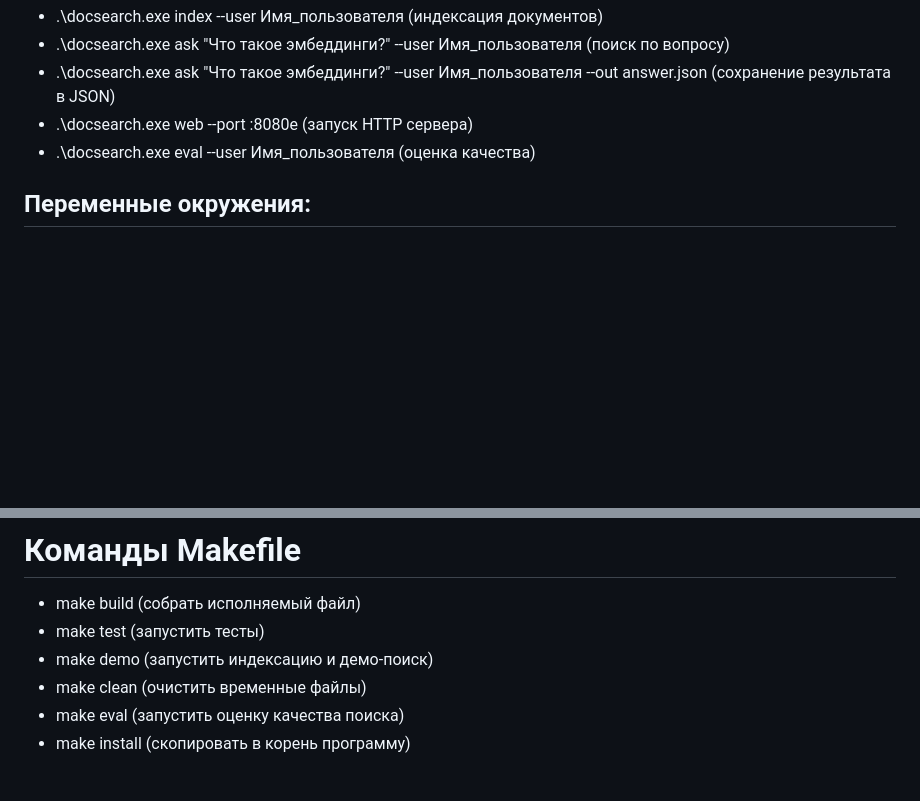
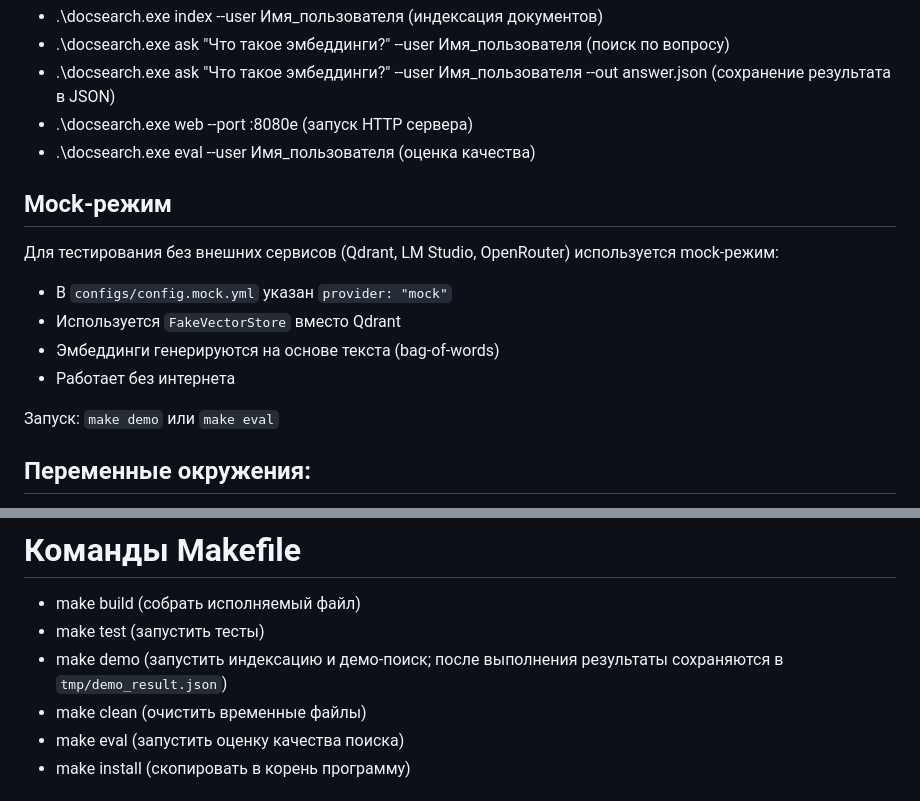
Before and after one commit to ValeriaErS/docsearch, a Markdown page: README.md, 2 parts joined by grey strips. GitHub-like rendering; blank space fills up the shorter version.

Commit message:
docs: добавила про tmp/demo_result.json, mock-режим

```diff
--- a/README.md
+++ b/README.md
@@ -88,6 +88,17 @@ go build -o docsearch.exe ./cmd/docsearch
 - .\docsearch.exe web --port :8080e (запуск HTTP сервера)
 - .\docsearch.exe eval --user Имя_пользователя (оценка качества)
 
+## Mock-режим
+
+Для тестирования без внешних сервисов (Qdrant, LM Studio, OpenRouter) используется mock-режим:
+
+- В `configs/config.mock.yml` указан `provider: "mock"`
+- Используется `FakeVectorStore` вместо Qdrant
+- Эмбеддинги генерируются на основе текста (bag-of-words)
+- Работает без интернета
+
+Запуск: `make demo` или `make eval`
+
 ## Переменные окружения: ##
 - LLM_API_KEY=ваш_ключ
 - DATABASE_URL-Строка подключения к Supabase (PostgreSQL)
@@ -133,7 +144,7 @@ go build -o docsearch.exe ./cmd/docsearch
 # Команды Makefile
 - make build (собрать исполняемый файл)
 - make test	(запустить тесты)
-- make demo	(запустить индексацию и демо-поиск)
+- make demo	(запустить индексацию и демо-поиск; после выполнения результаты сохраняются в `tmp/demo_result.json`)
 - make clean (очистить временные файлы)
 - make eval (запустить оценку качества поиска)
 - make install (скопировать в корень программу)
```
